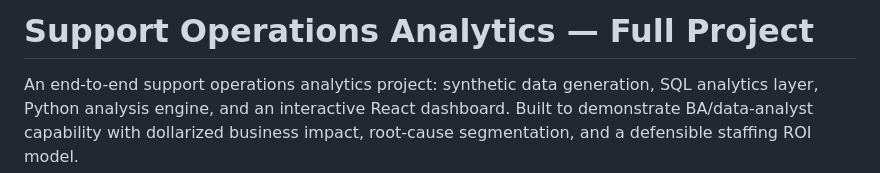
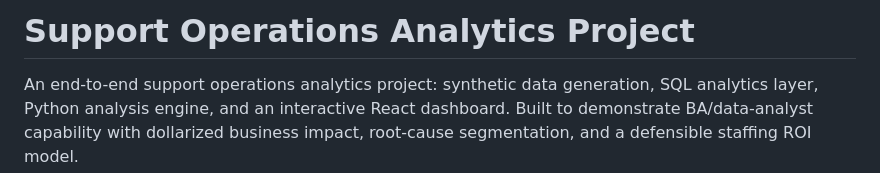
Before and after one commit to Yashraj413/support-ops-analytics, a Markdown page: README.md, the part around the change. Rendered like a GitHub page.

```diff
--- a/README.md
+++ b/README.md
@@ -1,4 +1,4 @@
-# Support Operations Analytics — Full Project
+# Support Operations Analytics Project
 
 An end-to-end support operations analytics project: synthetic data generation, SQL analytics layer,
 Python analysis engine, and an interactive React dashboard. Built to demonstrate BA/data-analyst
```
